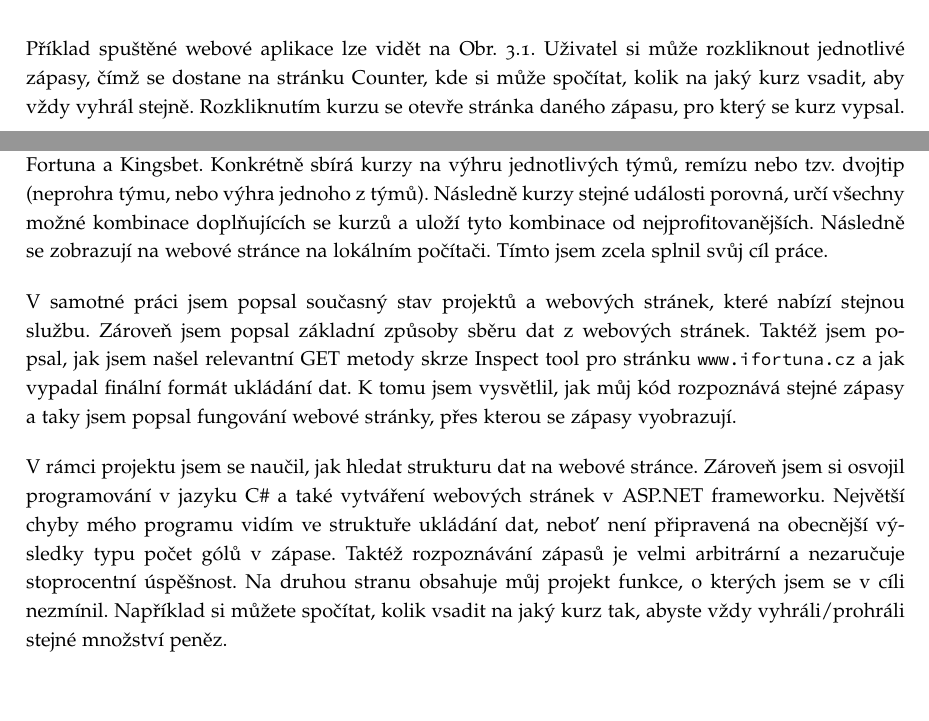
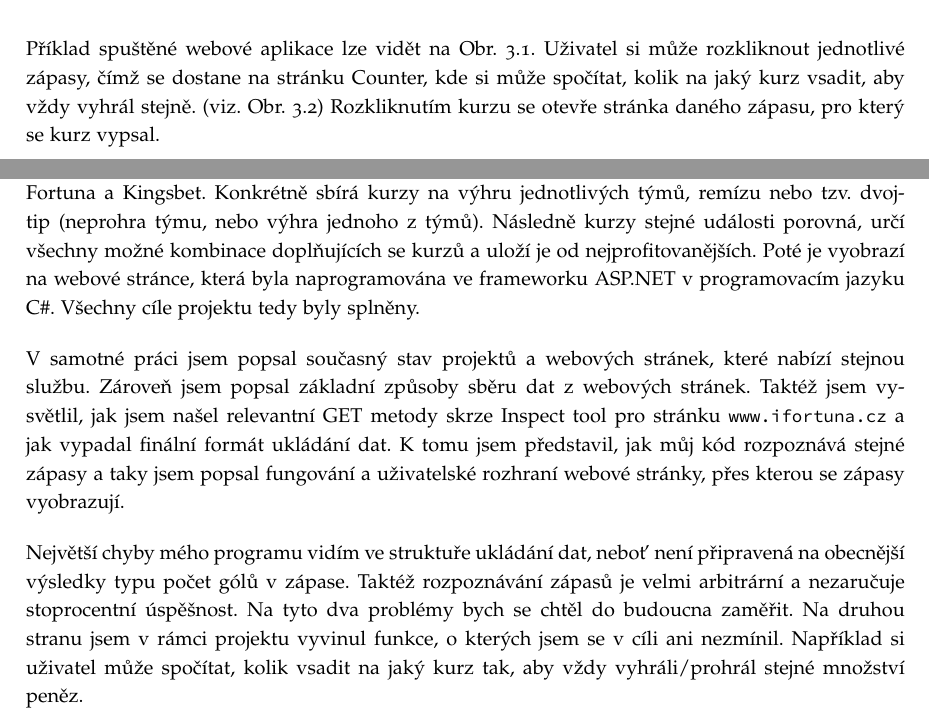
Before and after one commit to Dxlaby/Arbitra, a LaTeX document (Dokumentace/main.tex): two parts of pages 21 and 25 of 27, joined at a grey line, cut so that both start at the same text, the shorter picture padded with empty space. Compiled offline with pdfLaTeX.

Commit message:
Změna závěru

```diff
--- a/Dokumentace/main.tex
+++ b/Dokumentace/main.tex
@@ -321,7 +321,7 @@ Pro aktualizaci programu je potřeba pullnout kód z gitu a znovu vytvořit dock
 	docker compose up --build
 \end{verbatim}
 
-Příklad spuštěné webové aplikace lze vidět na Obr.  \ref{fig:web_example}. Uživatel si může rozkliknout jednotlivé zápasy, čímž se dostane na stránku Counter, kde si může spočítat, kolik na jaký kurz vsadit, aby vždy vyhrál stejně. Rozkliknutím kurzu se otevře stránka daného zápasu, pro který se kurz vypsal.
+Příklad spuštěné webové aplikace lze vidět na Obr.  \ref{fig:web_example}. Uživatel si může rozkliknout jednotlivé zápasy, čímž se dostane na stránku Counter, kde si může spočítat, kolik na jaký kurz vsadit, aby vždy vyhrál stejně. (viz. Obr. \ref{fig:counter}) Rozkliknutím kurzu se otevře stránka daného zápasu, pro který se kurz vypsal.
 
 \begin{figure}[htbp]
 	\centering
@@ -340,11 +340,11 @@ Příklad spuštěné webové aplikace lze vidět na Obr.  \ref{fig:web_example}
 \chapter*{Závěr}
 \pagestyle{empty}
 \addcontentsline{toc}{chapter}{Závěr}
-V rámci tohoto projektu jsem vytvořil program, který sbírá data ze dvou sázkových kanceláří, tj. Fortuna a Kingsbet. Konkrétně sbírá kurzy na výhru jednotlivých týmů, remízu nebo tzv. dvojtip (neprohra týmu, nebo výhra jednoho z týmů). Následně kurzy stejné události porovná, určí všechny možné kombinace doplňujících se kurzů a uloží tyto kombinace od nejprofitovanějších. Následně se zobrazují na webové stránce na lokálním počítači. Tímto jsem zcela splnil svůj cíl práce.
+V rámci tohoto projektu jsem vytvořil program, který sbírá data ze dvou sázkových kanceláří, tj. Fortuna a Kingsbet. Konkrétně sbírá kurzy na výhru jednotlivých týmů, remízu nebo tzv. dvojtip (neprohra týmu, nebo výhra jednoho z týmů). Následně kurzy stejné události porovná, určí všechny možné kombinace doplňujících se kurzů a uloží je od nejprofitovanějších. Poté je vyobrazí na webové stránce, která byla naprogramována ve frameworku ASP.NET v programovacím jazyku C\#. Všechny cíle projektu tedy byly splněny.
 
-V samotné práci jsem popsal současný stav projektů a webových stránek, které nabízí stejnou službu. Zároveň jsem popsal základní způsoby sběru dat z webových stránek. Taktéž jsem popsal, jak jsem našel relevantní GET metody skrze Inspect tool pro stránku \url{www.ifortuna.cz} a jak vypadal finální formát ukládání dat. K tomu jsem vysvětlil, jak můj kód rozpoznává stejné zápasy a taky jsem popsal fungování webové stránky, přes kterou se zápasy vyobrazují.
+V samotné práci jsem popsal současný stav projektů a webových stránek, které nabízí stejnou službu. Zároveň jsem popsal základní způsoby sběru dat z webových stránek. Taktéž jsem vysvětlil, jak jsem našel relevantní GET metody skrze Inspect tool pro stránku \url{www.ifortuna.cz} a jak vypadal finální formát ukládání dat. K tomu jsem představil, jak můj kód rozpoznává stejné zápasy a taky jsem popsal fungování a uživatelské rozhraní webové stránky, přes kterou se zápasy vyobrazují.
 
-V rámci projektu jsem se naučil, jak hledat strukturu dat na webové stránce. Zároveň jsem si osvojil programování v jazyku C\# a také vytváření webových stránek v ASP.NET frameworku. Největší chyby mého programu vidím ve struktuře ukládání dat, neboť není připravená na obecnější výsledky typu počet gólů v zápase. Taktéž rozpoznávání zápasů je velmi arbitrární a nezaručuje stoprocentní úspěšnost. Na druhou stranu obsahuje můj projekt funkce, o kterých jsem se v cíli nezmínil. Například si můžete spočítat, kolik vsadit na jaký kurz tak, abyste vždy vyhráli/prohráli stejné množství peněz.
+Největší chyby mého programu vidím ve struktuře ukládání dat, neboť není připravená na obecnější výsledky typu počet gólů v zápase. Taktéž rozpoznávání zápasů je velmi arbitrární a nezaručuje stoprocentní úspěšnost. Na tyto dva problémy bych se chtěl do budoucna zaměřit. Na druhou stranu jsem v rámci projektu vyvinul funkce, o kterých jsem se v cíli ani nezmínil. Například si uživatel může spočítat, kolik vsadit na jaký kurz tak, aby vždy vyhráli/prohrál stejné množství peněz.
 
 %%% Seznam použité literatury
 % \nocite{einstein}\nocite{latexcompanion}\nocite{knuthwebsite}
```
Also changed, not shown: Dokumentace/main.pdf, 2 other files.
